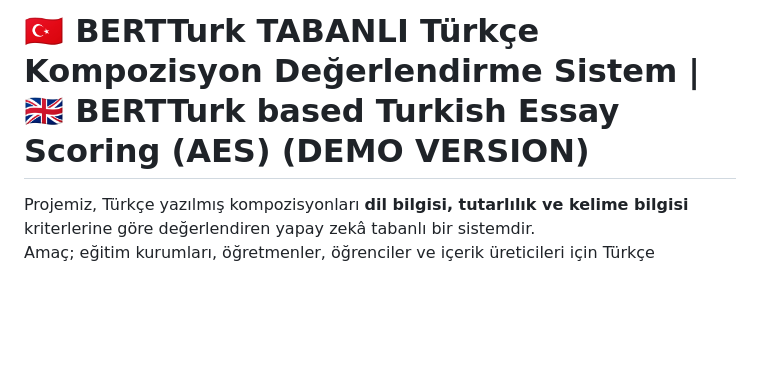
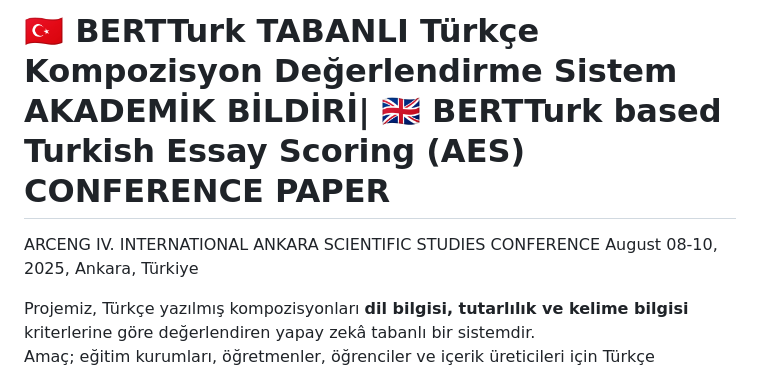
Before and after one commit to the15developer/BERTURK-BASED-AI-SYSTEM-FOR-AUTOMATICALLY-SCORING-TURKISH-ESSAYS, a Markdown page: README.md, the part around the change. GitHub-like rendering; blank space fills up the shorter version.

```diff
--- a/README.md
+++ b/README.md
@@ -1,4 +1,7 @@
-# 🇹🇷 BERTTurk TABANLI Türkçe Kompozisyon Değerlendirme Sistem | 🇬🇧 BERTTurk based Turkish Essay Scoring (AES) (DEMO VERSION)
+# 🇹🇷 BERTTurk TABANLI Türkçe Kompozisyon Değerlendirme Sistem AKADEMİK BİLDİRİ| 🇬🇧 BERTTurk based Turkish Essay Scoring (AES) CONFERENCE PAPER
+
+ARCENG IV. INTERNATIONAL ANKARA SCIENTIFIC STUDIES CONFERENCE
+August 08-10, 2025, Ankara, Türkiye
 
 Projemiz, Türkçe yazılmış kompozisyonları **dil bilgisi, tutarlılık ve kelime bilgisi** kriterlerine göre değerlendiren yapay zekâ tabanlı bir sistemdir.
 Amaç; eğitim kurumları, öğretmenler, öğrenciler ve içerik üreticileri için Türkçe metinlerin hızlı, nesnel ve tutarlı biçimde puanlanmasını sağlamaktır.
```
